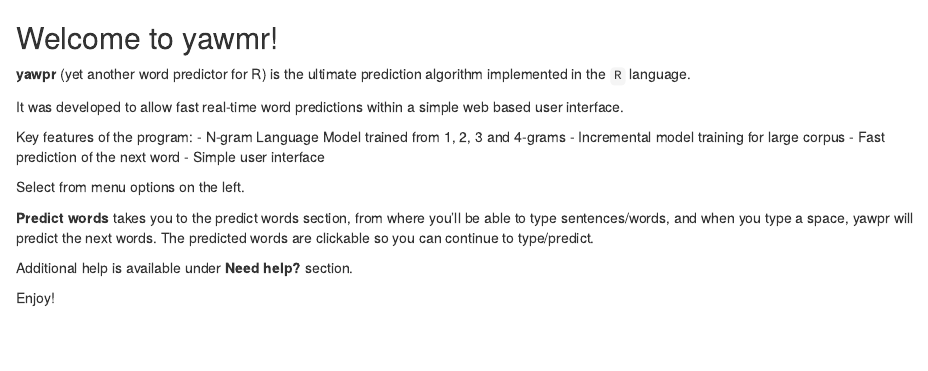
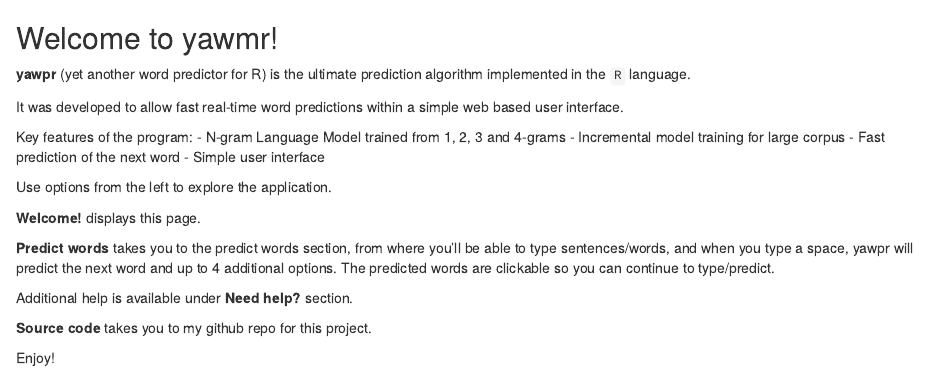
Before and after one commit to bkelemen56/SwiftKeyProject, an R Markdown document (shiny_app/welcome.Rmd): the page in a window 1100 px wide, from its top. Rendered offline with R 4.5, knitr and Pandoc, with nearby package versions.

Commit message:
updated welcome section

```diff
--- a/shiny_app/welcome.Rmd
+++ b/shiny_app/welcome.Rmd
@@ -10,10 +10,14 @@ Key features of the program:
 - Fast prediction of the next word
 - Simple user interface
 
-Select from menu options on the left.
+Use options from the left to explore the application.
 
-**Predict words** takes you to the predict words section, from where you’ll be able to type sentences/words, and when you type a space, yawpr will predict the next words. The predicted words are clickable so you can continue to type/predict.
+**Welcome!** displays this page.
+
+**Predict words** takes you to the predict words section, from where you’ll be able to type sentences/words, and when you type a space, yawpr will predict the next word and up to 4 additional options. The predicted words are clickable so you can continue to type/predict.
 
 Additional help is available under **Need help?** section.
 
+**Source code** takes you to my github repo for this project.
+
 Enjoy!
```
